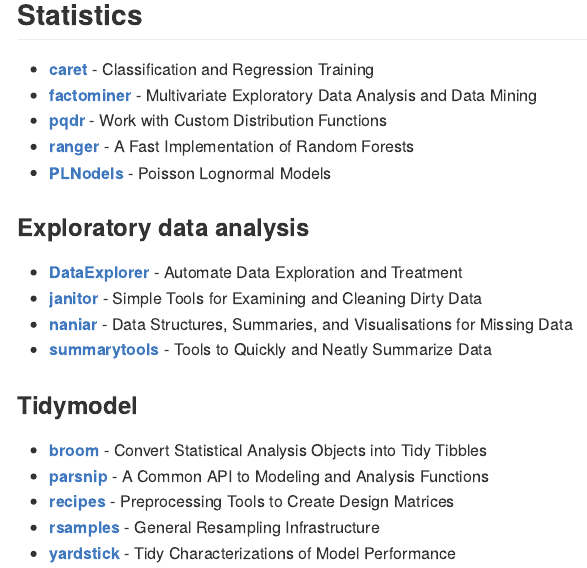
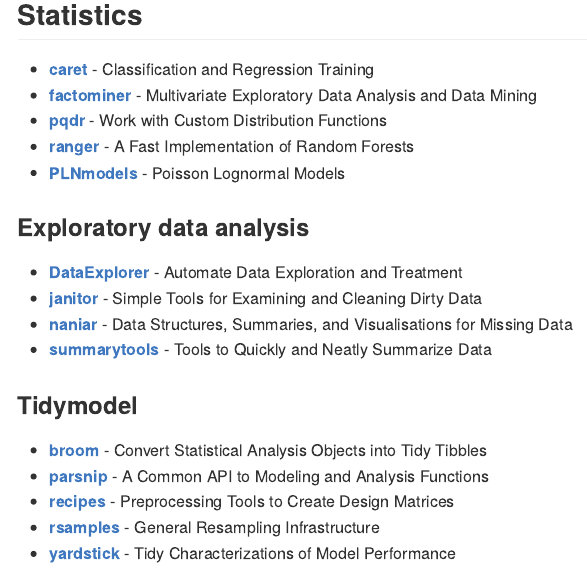
Before and after one commit to abichat/favoriteRpackages, an R Markdown document (README.Rmd): the page in a window 1100 px wide, from 3220 px down. Rendered offline with R 4.5, knitr and Pandoc, with nearby package versions.

Commit message:
Fix typo in package name

```diff
--- a/README.Rmd
+++ b/README.Rmd
@@ -141,7 +141,7 @@
 * **[factominer](http://factominer.free.fr)** - Multivariate Exploratory Data Analysis and Data Mining
 * **[pqdr](https://echasnovski.github.io/pdqr/)** - Work with Custom Distribution Functions
 * **[ranger](https://github.com/imbs-hl/ranger)** - A Fast Implementation of Random Forests
-* **[PLNodels](http://julien.cremeriefamily.info/PLNmodels/)** - Poisson Lognormal Models
+* **[PLNmodels](http://julien.cremeriefamily.info/PLNmodels/)** - Poisson Lognormal Models
 
 ### Exploratory data analysis
 
```
